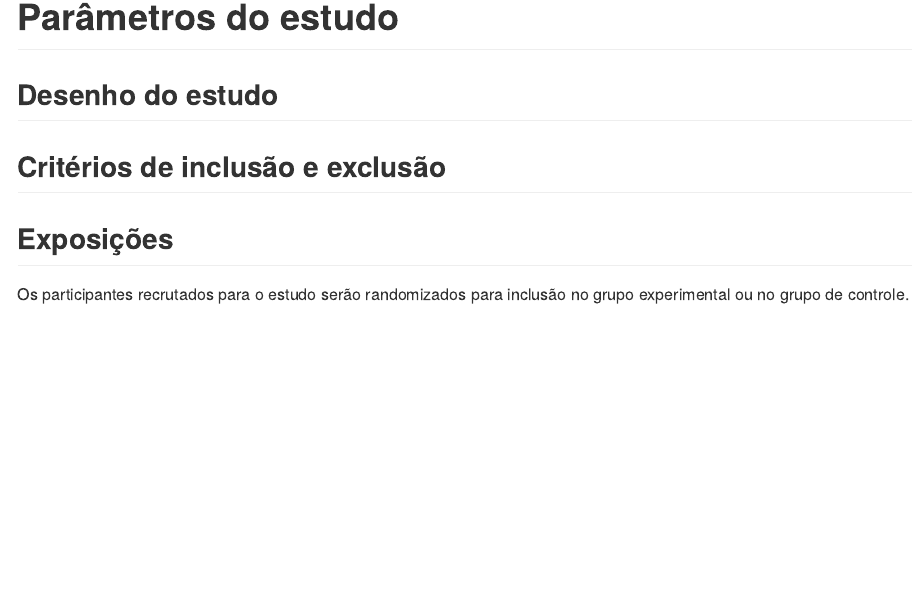
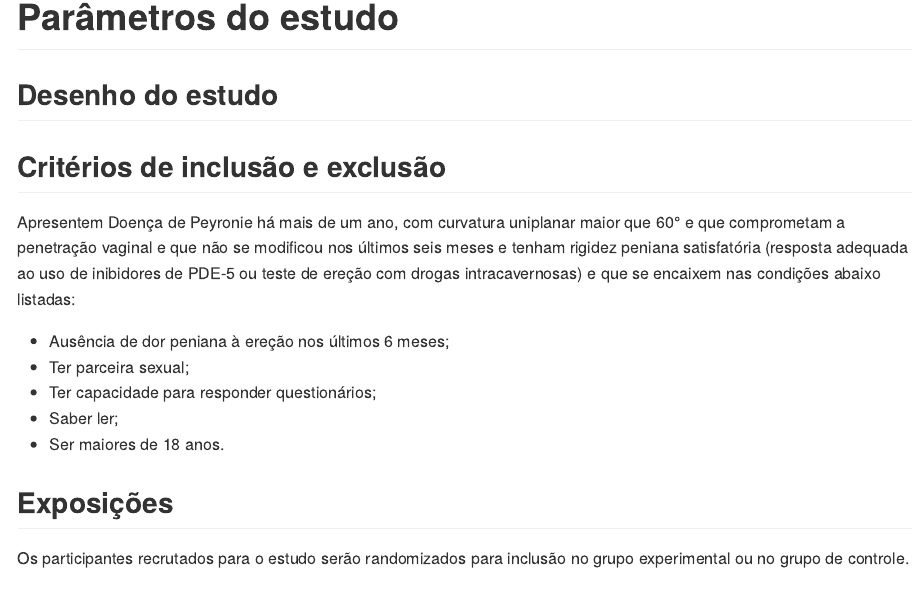
Before and after one commit to philsf-biostat/SAR-2022-033-SG, an R Markdown document (report/SAP-2022-033-SG-v01.Rmd): the page in a window 1100 px wide, from 1690 px down. The pictures show the output file report/SAP-2022-033-SG-v01.md that the author committed with the source, drawn offline in the style of GitHub.

Commit message:
critérios de inclusão

```diff
--- a/report/SAP-2022-033-SG-v01.Rmd
+++ b/report/SAP-2022-033-SG-v01.Rmd
@@ -110,6 +110,14 @@ Estas identificações possibilitarão a criação de tabelas de resultados com
 ## Desenho do estudo
 
 ## Critérios de inclusão e exclusão
+
+Apresentem Doença de Peyronie há mais de um ano, com curvatura uniplanar maior que 60° e que comprometam a penetração vaginal e que não se modificou nos últimos seis meses e tenham rigidez peniana satisfatória (resposta adequada ao uso de inibidores de PDE-5 ou teste de ereção com drogas intracavernosas) e que se encaixem nas condições abaixo listadas:
+
+- Ausência de dor peniana à ereção nos últimos 6 meses;
+- Ter parceira sexual;
+- Ter capacidade para responder questionários;
+- Saber ler;
+- Ser maiores de 18 anos.
 
 ## Exposições
 
```
Also changed, not shown: report/SAP-2022-033-SG-v01.md.
